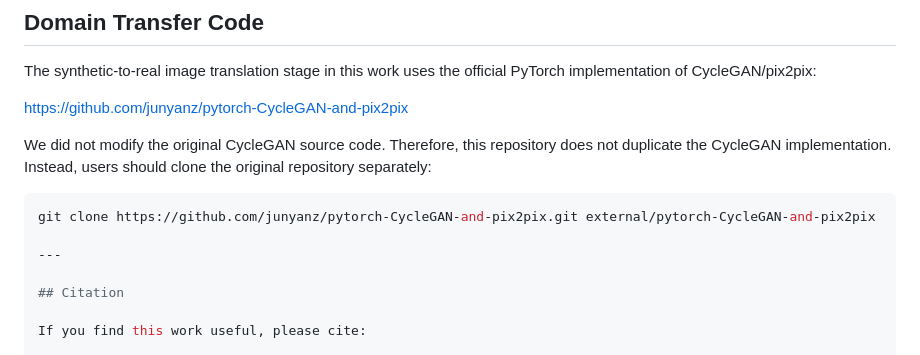
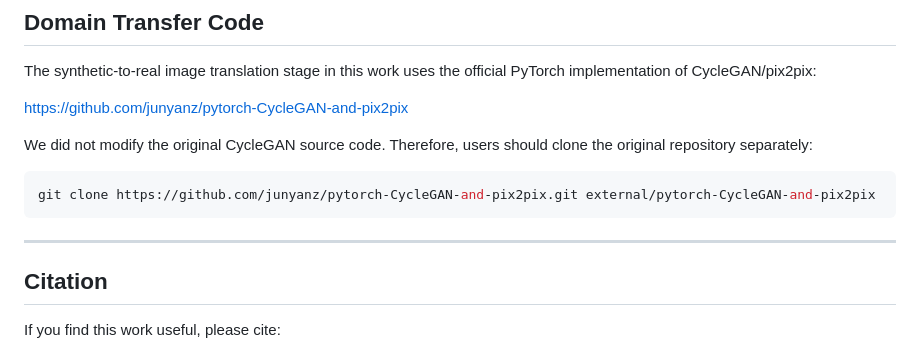
Before and after one commit to iamsolmaz/uav-synthetic-to-real-augmentation, a Markdown page: README.md, the part around the change. GitHub-like rendering.

````diff
--- a/README.md
+++ b/README.md
@@ -57,11 +57,11 @@ The synthetic-to-real image translation stage in this work uses the official PyT
 
 [https://github.com/junyanz/pytorch-CycleGAN-and-pix2pix](https://github.com/junyanz/pytorch-CycleGAN-and-pix2pix)
 
-We did not modify the original CycleGAN source code. Therefore, this repository does not duplicate the CycleGAN implementation. Instead, users should clone the original repository separately:
+We did not modify the original CycleGAN source code. Therefore, users should clone the original repository separately:
 
 ```bash
 git clone https://github.com/junyanz/pytorch-CycleGAN-and-pix2pix.git external/pytorch-CycleGAN-and-pix2pix
-
+```
 ---
 
 ## Citation
````
